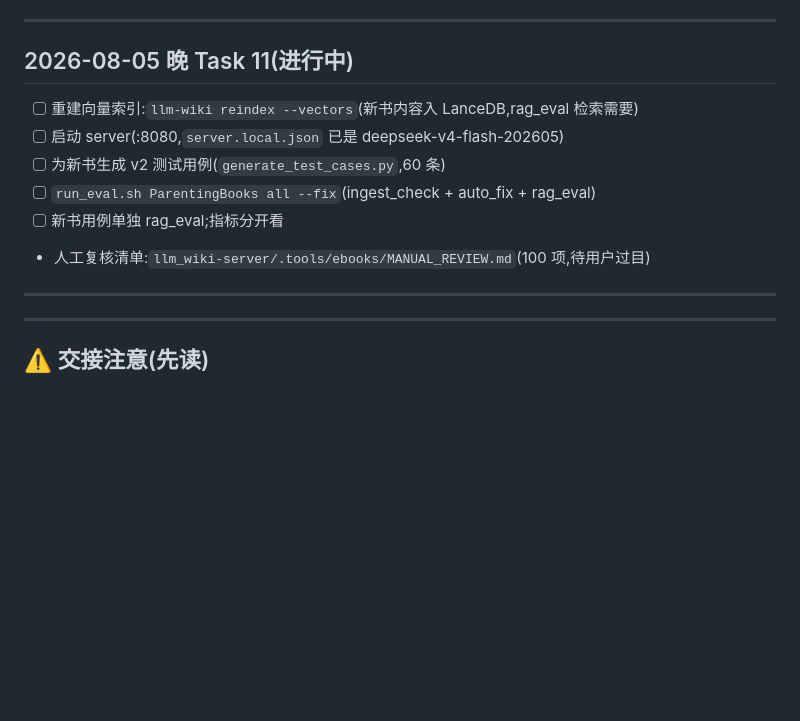
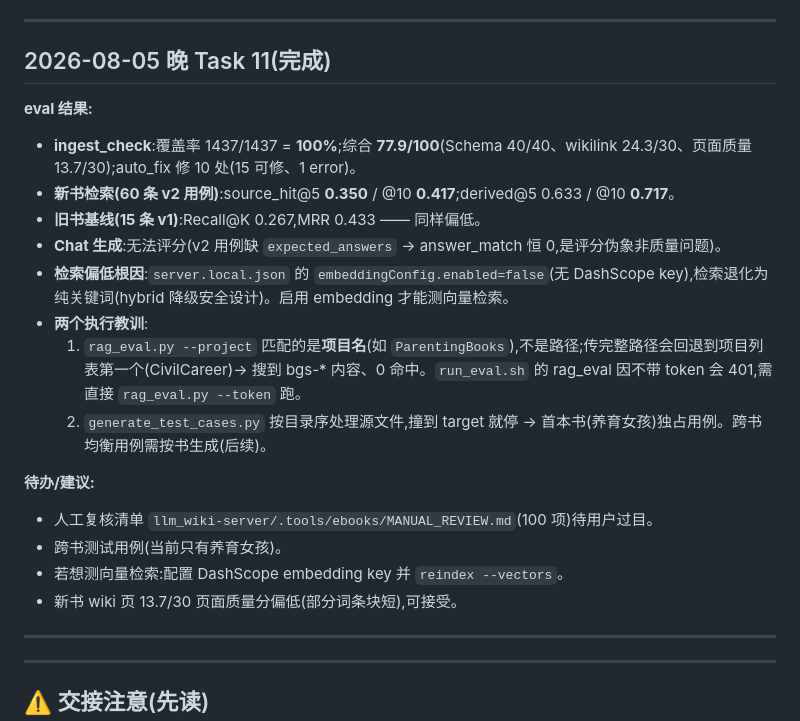
Before and after one commit to dfsffsa/llm_wiki-server, a Markdown page: docs/notes/2026-08-04-ebook-ingestion-progress.md, the part around the change. Drawn GitHub-style; blank space fills up the shorter version.

Commit message:
docs(ebook): Task 11 complete — eval results, retrieval metrics, lessons

```diff
--- a/docs/notes/2026-08-04-ebook-ingestion-progress.md
+++ b/docs/notes/2026-08-04-ebook-ingestion-progress.md
@@ -36,14 +36,23 @@
 
 ---
 
-## 2026-08-05 晚 Task 11(进行中)
+## 2026-08-05 晚 Task 11(完成)
 
-- [ ] 重建向量索引:`llm-wiki reindex --vectors`(新书内容入 LanceDB,rag_eval 检索需要)
-- [ ] 启动 server(:8080,`server.local.json` 已是 deepseek-v4-flash-202605)
-- [ ] 为新书生成 v2 测试用例(`generate_test_cases.py`,60 条)
-- [ ] `run_eval.sh ParentingBooks all --fix`(ingest_check + auto_fix + rag_eval)
-- [ ] 新书用例单独 rag_eval;指标分开看
-- 人工复核清单:`llm_wiki-server/.tools/ebooks/MANUAL_REVIEW.md`(100 项,待用户过目)
+**eval 结果:**
+- **ingest_check**:覆盖率 1437/1437 = **100%**;综合 **77.9/100**(Schema 40/40、wikilink 24.3/30、页面质量 13.7/30);auto_fix 修 10 处(15 可修、1 error)。
+- **新书检索(60 条 v2 用例)**:source_hit@5 **0.350** / @10 **0.417**;derived@5 0.633 / @10 **0.717**。
+- **旧书基线(15 条 v1)**:Recall@K 0.267,MRR 0.433 —— 同样偏低。
+- **Chat 生成**:无法评分(v2 用例缺 `expected_answers` → answer_match 恒 0,是评分伪象非质量问题)。
+- **检索偏低根因**:`server.local.json` 的 `embeddingConfig.enabled=false`(无 DashScope key),检索退化为纯关键词(hybrid 降级安全设计)。启用 embedding 才能测向量检索。
+- **两个执行教训**:
+  1. `rag_eval.py --project` 匹配的是**项目名**(如 `ParentingBooks`),不是路径;传完整路径会回退到项目列表第一个(CivilCareer)→ 搜到 bgs-* 内容、0 命中。`run_eval.sh` 的 rag_eval 因不带 token 会 401,需直接 `rag_eval.py --token` 跑。
+  2. `generate_test_cases.py` 按目录序处理源文件,撞到 target 就停 → 首本书(养育女孩)独占用例。跨书均衡用例需按书生成(后续)。
+
+**待办/建议:**
+- 人工复核清单 `llm_wiki-server/.tools/ebooks/MANUAL_REVIEW.md`(100 项)待用户过目。
+- 跨书测试用例(当前只有养育女孩)。
+- 若想测向量检索:配置 DashScope embedding key 并 `reindex --vectors`。
+- 新书 wiki 页 13.7/30 页面质量分偏低(部分词条块短),可接受。
 
 ---
 
```
